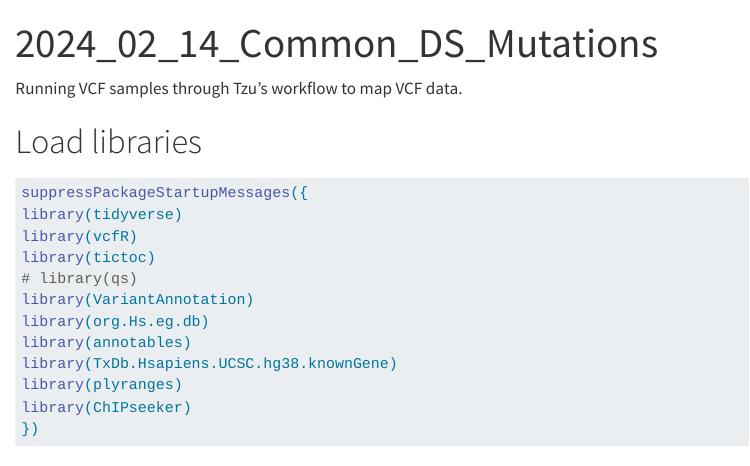
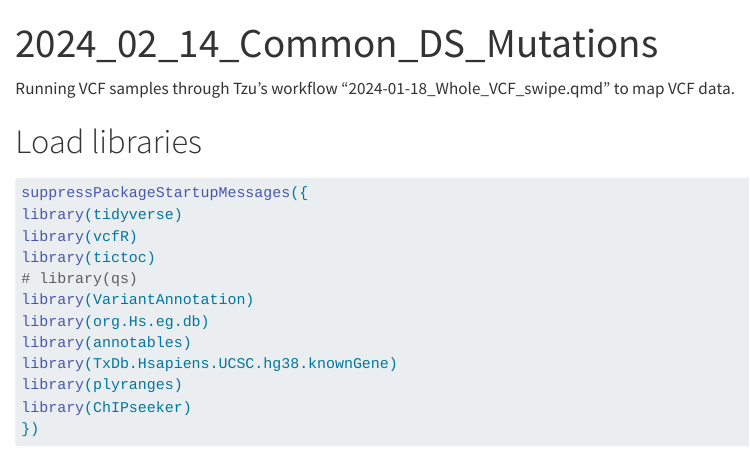
Before and after one commit to EricHoffmeyer/2023_10_17_Dallas_SNP_vcf_files, a Quarto document (2024_02_14_Common_DS_Mutations.qmd): the page in a window 1100 px wide, from its top. Rendered offline with R 4.5, knitr and Pandoc in place of Quarto, with nearby package versions; some code elsewhere in the file could not run offline.

Commit message:
Add files via upload

```diff
--- a/2024_02_14_Common_DS_Mutations.qmd
+++ b/2024_02_14_Common_DS_Mutations.qmd
@@ -4,7 +4,7 @@ format: html
 editor: source
 ---
 
-Running VCF samples through Tzu's workflow to map VCF data.
+Running VCF samples through Tzu's workflow "2024-01-18_Whole_VCF_swipe.qmd" to map VCF data.
 
 # Load libraries
 
```
